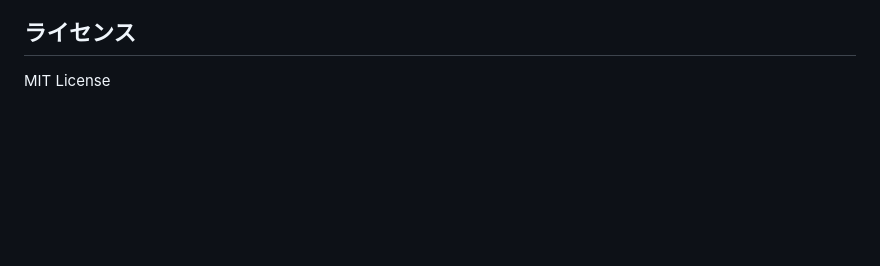
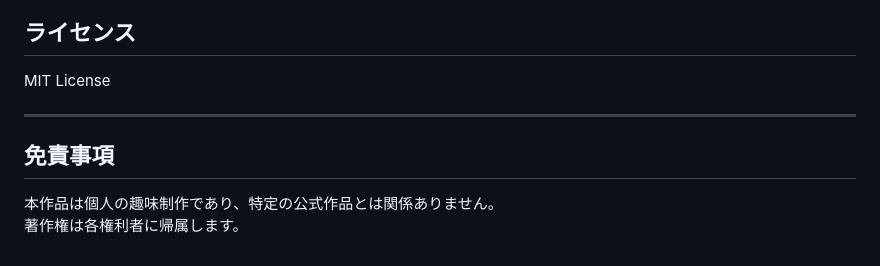
Before and after one commit to junia2009/planet-puzzle, a Markdown page: README.md, the part around the change. Drawn GitHub-style; blank space fills up the shorter version.

Commit message:
docs: 免責事項を追加

```diff
--- a/README.md
+++ b/README.md
@@ -301,3 +301,10 @@ slots.filter(s => s === type).length >= 3 → 3枚を消去
 ## ライセンス
 
 MIT License
+
+---
+
+## 免責事項
+
+本作品は個人の趣味制作であり、特定の公式作品とは関係ありません。
+著作権は各権利者に帰属します。
```
